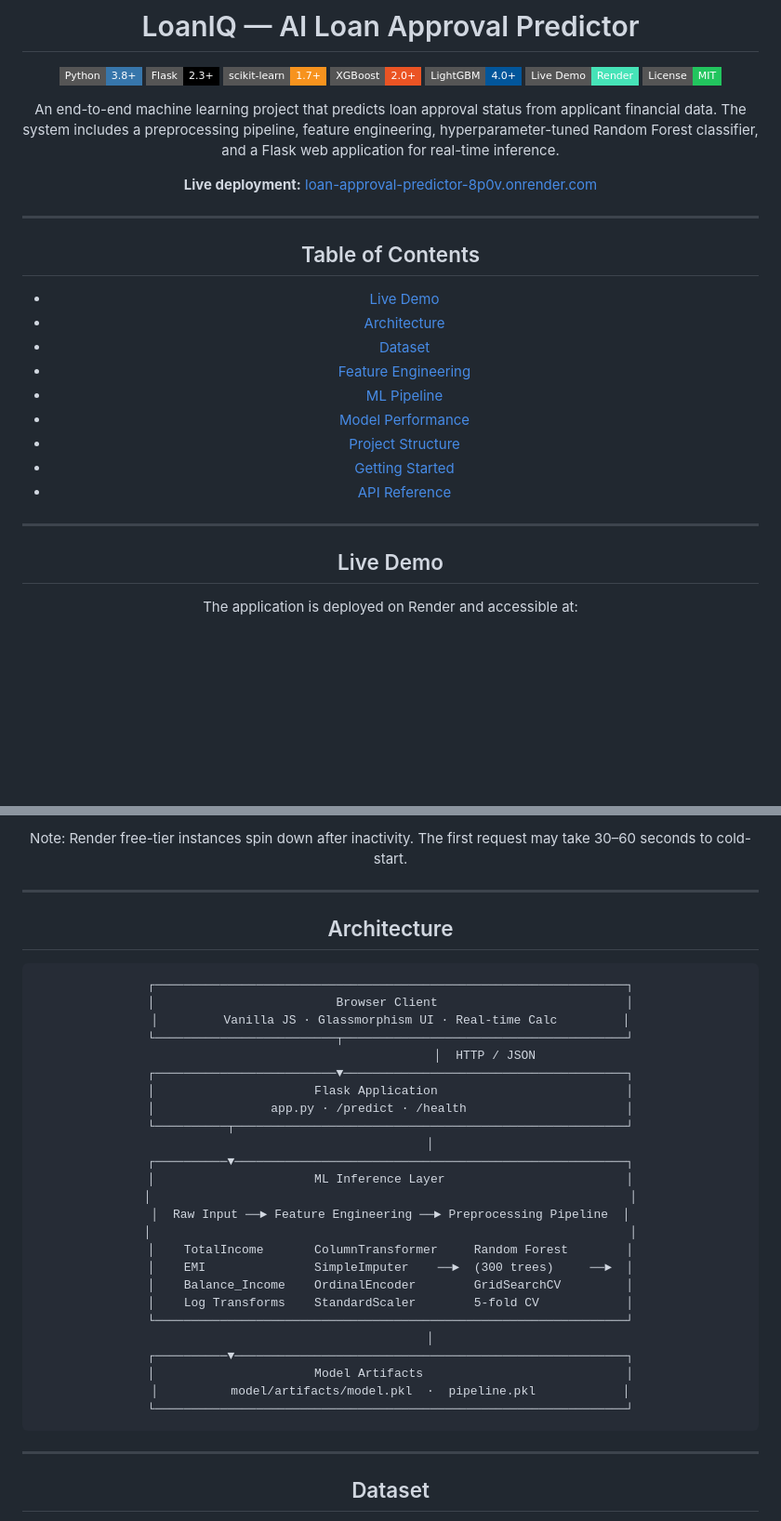
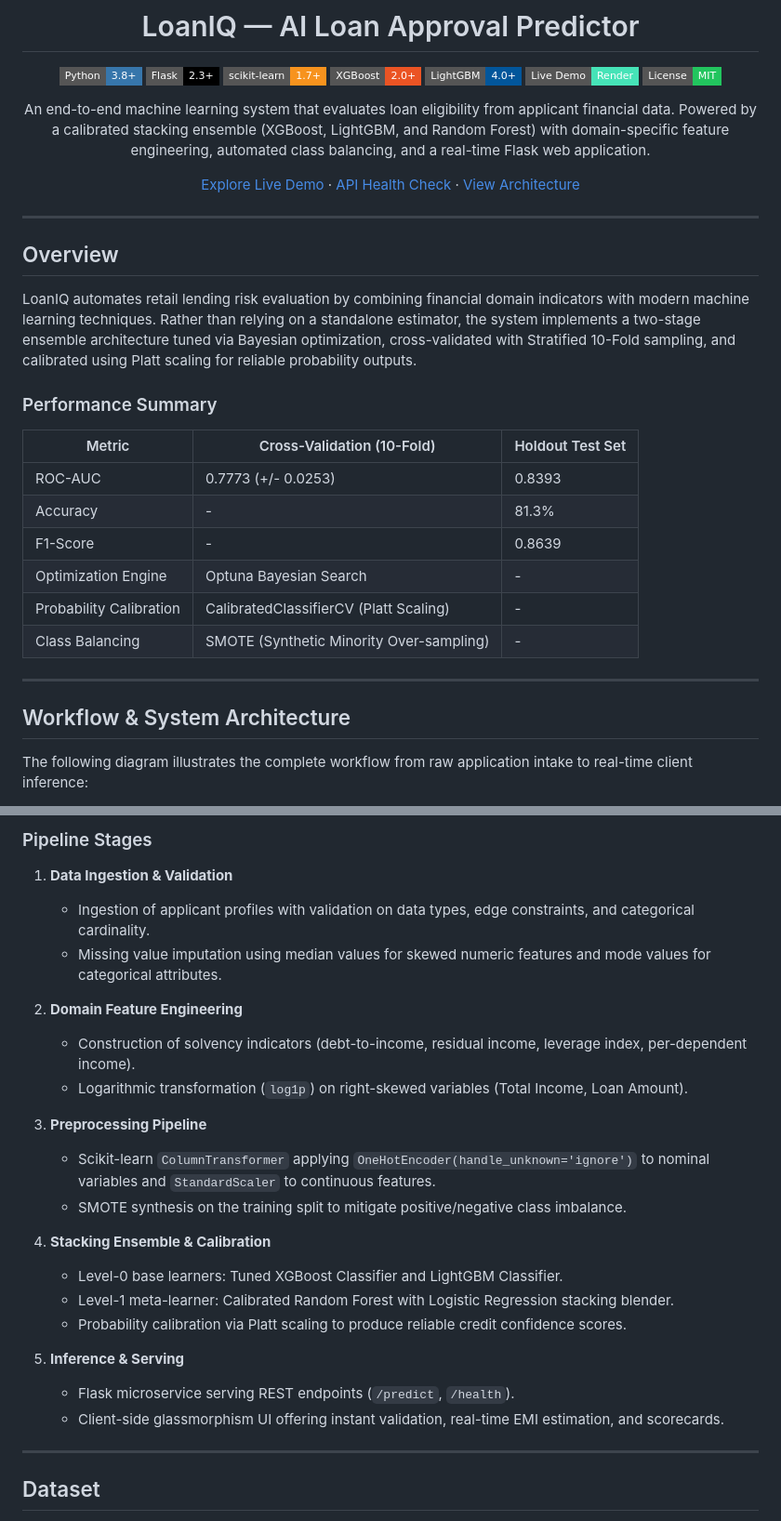
Before and after one commit to how-vaibhav/Loan-Approval-Predictor, a Markdown page: README.md, 2 parts joined by grey strips. Shown at 93% size. GitHub-like rendering; badges without logos; blank space fills up the shorter version.

Commit message:
docs: update README with new stacking ensemble architecture, performance metrics, and workflow details

````diff
--- a/README.md
+++ b/README.md
@@ -12,27 +12,32 @@
 [![Live Demo](https://img.shields.io/badge/Live%20Demo-Render-46E3B7?style=flat-square&logo=render&logoColor=white)](https://loan-approval-predictor-8p0v.onrender.com)
 [![License](https://img.shields.io/badge/License-MIT-22c55e?style=flat-square)](LICENSE)
 
-An end-to-end machine learning project that predicts loan approval status from applicant financial data. The system includes a preprocessing pipeline, feature engineering, hyperparameter-tuned Random Forest classifier, and a Flask web application for real-time inference.
+An end-to-end machine learning system that evaluates loan eligibility from applicant financial data. Powered by a calibrated stacking ensemble (XGBoost, LightGBM, and Random Forest) with domain-specific feature engineering, automated class balancing, and a real-time Flask web application.
 
-**Live deployment:** [loan-approval-predictor-8p0v.onrender.com](https://loan-approval-predictor-8p0v.onrender.com)
+[Explore Live Demo](https://loan-approval-predictor-8p0v.onrender.com) · [API Health Check](https://loan-approval-predictor-8p0v.onrender.com/health) · [View Architecture](#workflow--system-architecture)
+
+</div>
 
 ---
 
-## Table of Contents
+## Overview
 
-- [Live Demo](#live-demo)
-- [Architecture](#architecture)
-- [Dataset](#dataset)
-- [Feature Engineering](#feature-engineering)
-- [ML Pipeline](#ml-pipeline)
-- [Model Performance](#model-performance)
-- [Project Structure](#project-structure)
-- [Getting Started](#getting-started)
-- [API Reference](#api-reference)
+LoanIQ automates retail lending risk evaluation by combining financial domain indicators with modern machine learning techniques. Rather than relying on a standalone estimator, the system implements a two-stage ensemble architecture tuned via Bayesian optimization, cross-validated with Stratified 10-Fold sampling, and calibrated using Platt scaling for reliable probability outputs.
+
+### Performance Summary
+
+| Metric | Cross-Validation (10-Fold) | Holdout Test Set |
+|---|---|---|
+| ROC-AUC | 0.7773 (+/- 0.0253) | 0.8393 |
+| Accuracy | - | 81.3% |
+| F1-Score | - | 0.8639 |
+| Optimization Engine | Optuna Bayesian Search | - |
+| Probability Calibration | CalibratedClassifierCV (Platt Scaling) | - |
+| Class Balancing | SMOTE (Synthetic Minority Over-sampling) | - |
 
 ---
 
-## Live Demo
+## Workflow & System Architecture
 
-The application is deployed on Render and accessible at:
+The following diagram illustrates the complete workflow from raw application intake to real-time client inference:
 
@@ -40,37 +45,26 @@ The application is deployed on Render and accessible at:
 
-Note: Render free-tier instances spin down after inactivity. The first request may take 30–60 seconds to cold-start.
+### Pipeline Stages
 
----
+1. **Data Ingestion & Validation**
+   - Ingestion of applicant profiles with validation on data types, edge constraints, and categorical cardinality.
+   - Missing value imputation using median values for skewed numeric features and mode values for categorical attributes.
 
-## Architecture
+2. **Domain Feature Engineering**
+   - Construction of solvency indicators (debt-to-income, residual income, leverage index, per-dependent income).
+   - Logarithmic transformation (`log1p`) on right-skewed variables (Total Income, Loan Amount).
 
-```
-┌─────────────────────────────────────────────────────────────────┐
-│                         Browser Client                          │
-│         Vanilla JS · Glassmorphism UI · Real-time Calc         │
-└─────────────────────────┬───────────────────────────────────────┘
-                          │  HTTP / JSON
-┌─────────────────────────▼───────────────────────────────────────┐
-│                      Flask Application                          │
-│                app.py · /predict · /health                      │
-└──────────┬──────────────────────────────────────────────────────┘
-           │
-┌──────────▼──────────────────────────────────────────────────────┐
-│                      ML Inference Layer                         │
-│                                                                  │
-│  Raw Input ──► Feature Engineering ──► Preprocessing Pipeline  │
-│                                                                  │
-│    TotalIncome       ColumnTransformer     Random Forest        │
-│    EMI               SimpleImputer    ──►  (300 trees)     ──►  │
-│    Balance_Income    OrdinalEncoder        GridSearchCV         │
-│    Log Transforms    StandardScaler        5-fold CV            │
-└─────────────────────────────────────────────────────────────────┘
-           │
-┌──────────▼──────────────────────────────────────────────────────┐
-│                      Model Artifacts                            │
-│          model/artifacts/model.pkl  ·  pipeline.pkl            │
-└─────────────────────────────────────────────────────────────────┘
-```
+3. **Preprocessing Pipeline**
+   - Scikit-learn `ColumnTransformer` applying `OneHotEncoder(handle_unknown='ignore')` to nominal variables and `StandardScaler` to continuous features.
+   - SMOTE synthesis on the training split to mitigate positive/negative class imbalance.
+
+4. **Stacking Ensemble & Calibration**
+   - Level-0 base learners: Tuned XGBoost Classifier and LightGBM Classifier.
+   - Level-1 meta-learner: Calibrated Random Forest with Logistic Regression stacking blender.
+   - Probability calibration via Platt scaling to produce reliable credit confidence scores.
+
+5. **Inference & Serving**
+   - Flask microservice serving REST endpoints (`/predict`, `/health`).
+   - Client-side glassmorphism UI offering instant validation, real-time EMI estimation, and scorecards.
 
 ---
 
````
Also changed, not shown: other parts of README.md (+1 -1 lines).
